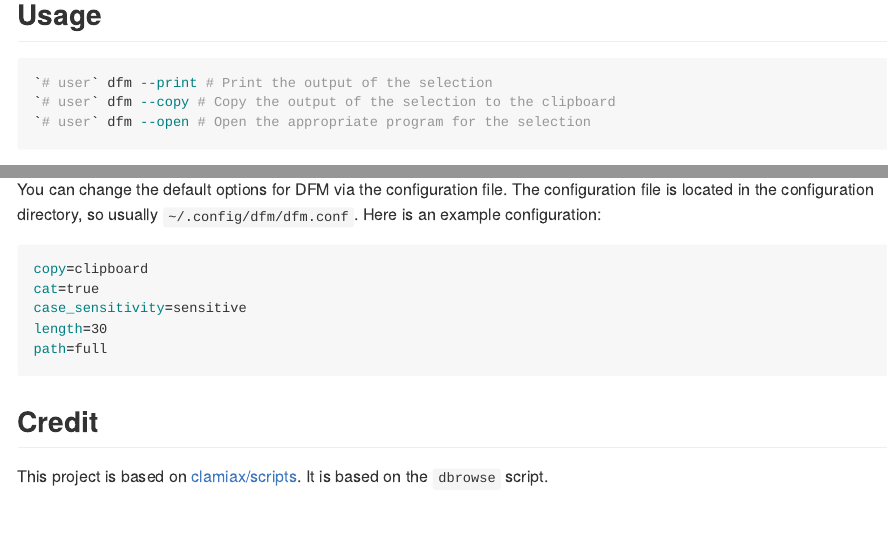
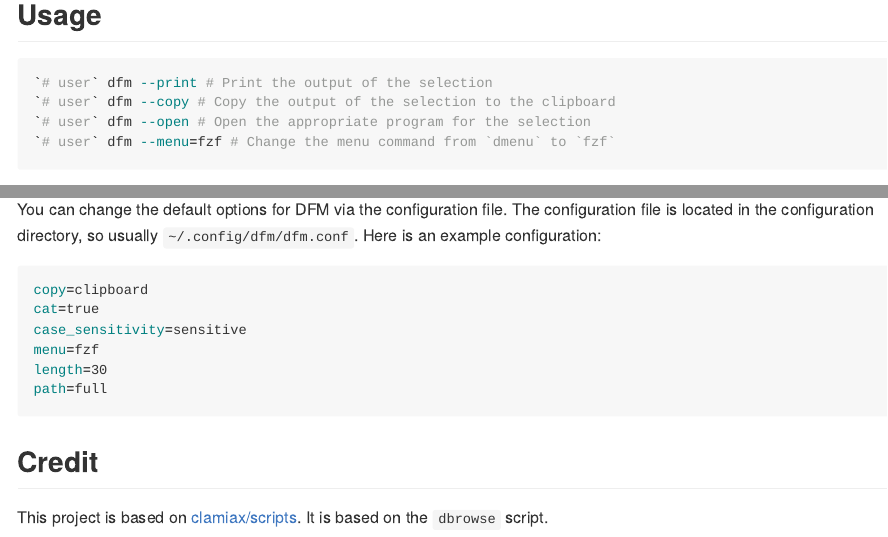
Before and after one commit to amarakon/dfm, an R Markdown document (README.Rmd): the page in a window 1100 px wide, from 770 px down, and a second part further down, joined at a grey line. The pictures show the output file README.md that the author committed with the source, drawn offline in the style of GitHub.

Commit message:
Add option to change menu program

````diff
--- a/README.Rmd
+++ b/README.Rmd
@@ -20,6 +20,7 @@ Please submit an issue or a pull request if you have any issues or want any chan
 `# user` dfm --print # Print the output of the selection
 `# user` dfm --copy # Copy the output of the selection to the clipboard
 `# user` dfm --open # Open the appropriate program for the selection
+`# user` dfm --menu=fzf # Change the menu command from `dmenu` to `fzf`
 ```
 
 The default is the `open` option.
@@ -97,6 +98,7 @@ Here is an example configuration:
 copy=clipboard
 cat=true
 case_sensitivity=sensitive
+menu=fzf
 length=30
 path=full
 ```
````
Also changed, not shown: README.md, 1 other file.
